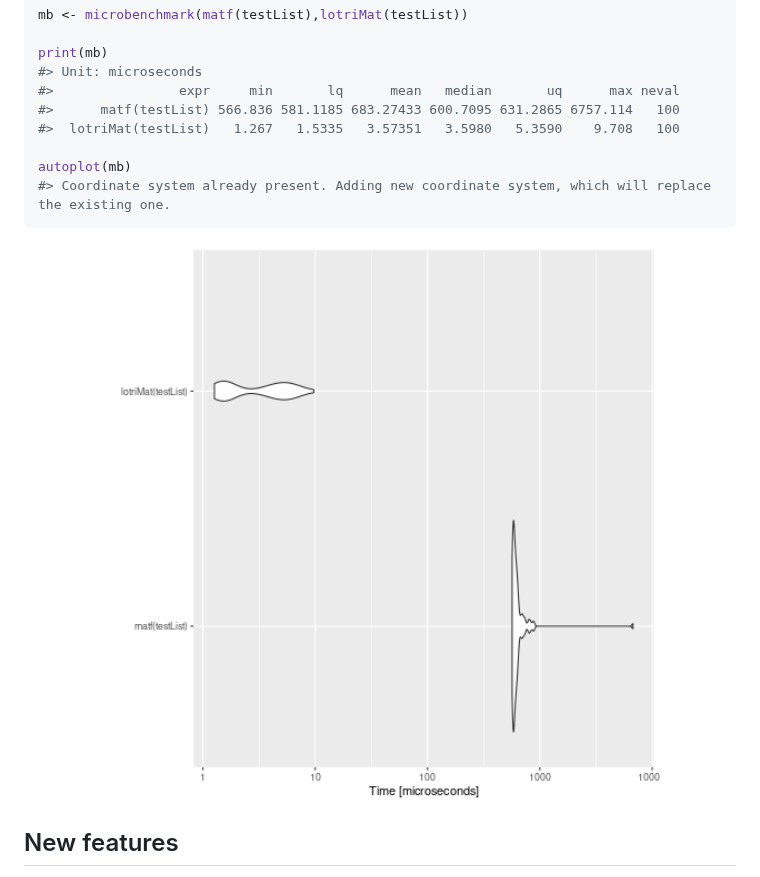
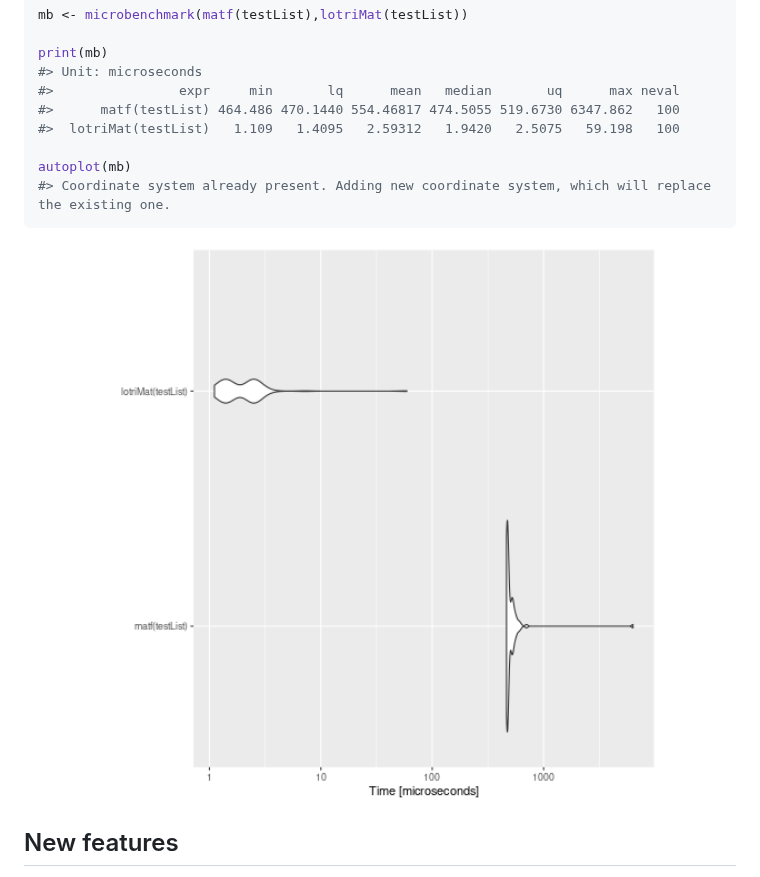
Before and after one commit to nlmixr2/lotri, a Markdown page: README.md, the part around one of its changes. Rendered like a GitHub page; pictures changed too: man/figures/README-unnamed-chunk-8-1.png.

```diff
--- a/README.md
+++ b/README.md
@@ -244,8 +245,8 @@ mb <- microbenchmark(matf(testList),lotriMat(testList))
 print(mb)
 #> Unit: microseconds
 #>                expr     min       lq      mean   median       uq      max neval
-#>      matf(testList) 566.836 581.1185 683.27433 600.7095 631.2865 6757.114   100
-#>  lotriMat(testList)   1.267   1.5335   3.57351   3.5980   5.3590    9.708   100
+#>      matf(testList) 464.486 470.1440 554.46817 474.5055 519.6730 6347.862   100
+#>  lotriMat(testList)   1.109   1.4095   2.59312   1.9420   2.5075   59.198   100
 
 autoplot(mb)
 #> Coordinate system already present. Adding new coordinate system, which will replace the existing one.
```
Also changed, not shown: other parts of README.md (+1 -0 lines), 2 other files.
